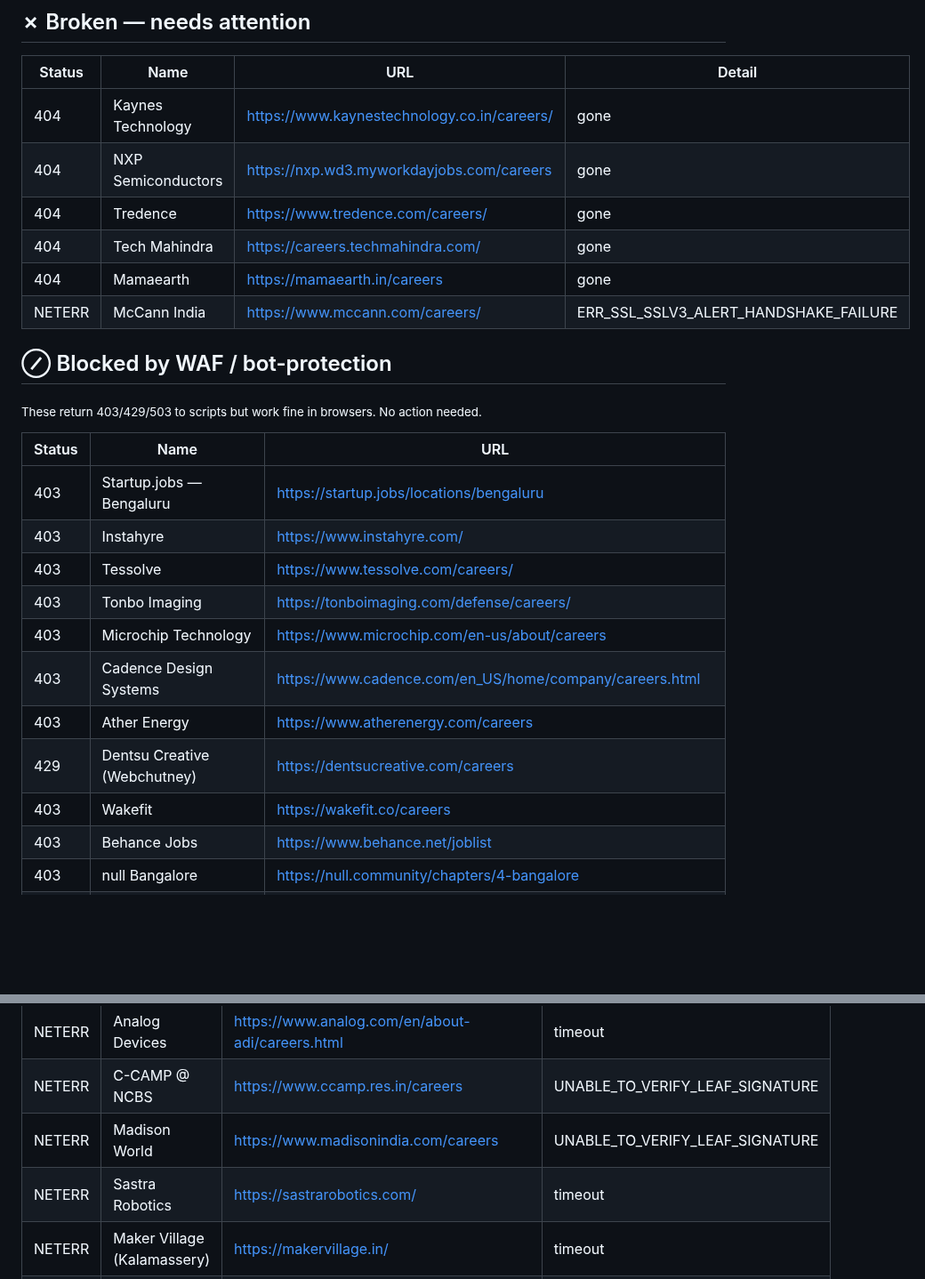
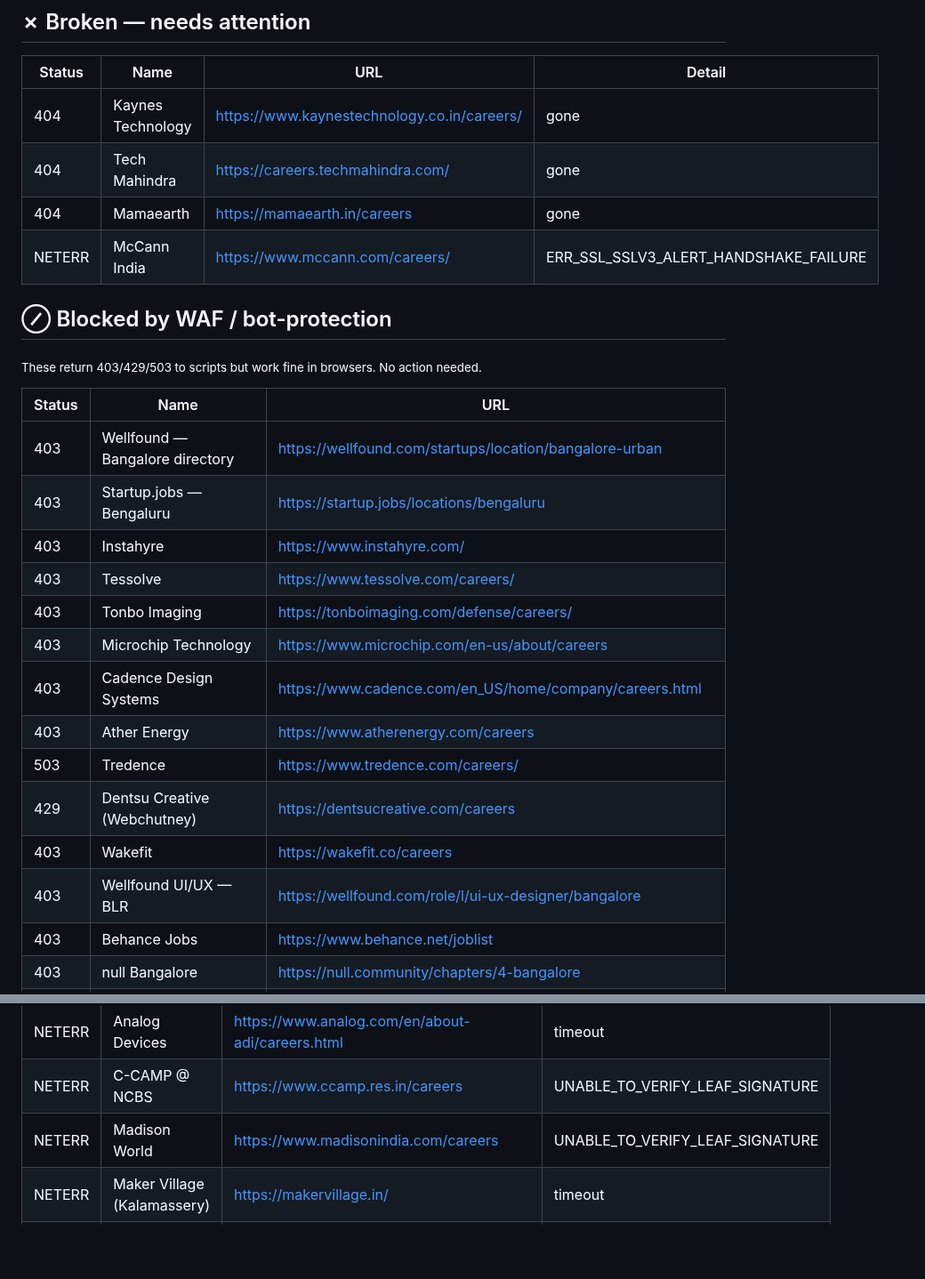
Before and after one commit to vishnu-c-r/jobs-guide, a Markdown page: LINK_REPORT.md, 2 parts joined by grey strips. Shown at 89% size. Rendered like a GitHub page; blank space fills up the shorter version.

Commit message:
chore: update link health report [skip ci]

```diff
--- a/LINK_REPORT.md
+++ b/LINK_REPORT.md
@@ -9,8 +9,6 @@
 | Status | Name | URL | Detail |
 |---|---|---|---|
 | 404 | Kaynes Technology | <https://www.kaynestechnology.co.in/careers/> | gone |
-| 404 | NXP Semiconductors | <https://nxp.wd3.myworkdayjobs.com/careers> | gone |
-| 404 | Tredence | <https://www.tredence.com/careers/> | gone |
 | 404 | Tech Mahindra | <https://careers.techmahindra.com/> | gone |
 | 404 | Mamaearth | <https://mamaearth.in/careers> | gone |
 | NETERR | McCann India | <https://www.mccann.com/careers/> | ERR_SSL_SSLV3_ALERT_HANDSHAKE_FAILURE |
@@ -21,6 +19,7 @@
 
 | Status | Name | URL |
 |---|---|---|
+| 403 | Wellfound — Bangalore directory | <https://wellfound.com/startups/location/bangalore-urban> |
 | 403 | Startup.jobs — Bengaluru | <https://startup.jobs/locations/bengaluru> |
 | 403 | Instahyre | <https://www.instahyre.com/> |
 | 403 | Tessolve | <https://www.tessolve.com/careers/> |
@@ -28,8 +27,10 @@
 | 403 | Microchip Technology | <https://www.microchip.com/en-us/about/careers> |
 | 403 | Cadence Design Systems | <https://www.cadence.com/en_US/home/company/careers.html> |
 | 403 | Ather Energy | <https://www.atherenergy.com/careers> |
+| 503 | Tredence | <https://www.tredence.com/careers/> |
 | 429 | Dentsu Creative (Webchutney) | <https://dentsucreative.com/careers> |
 | 403 | Wakefit | <https://wakefit.co/careers> |
+| 403 | Wellfound UI/UX — BLR | <https://wellfound.com/role/l/ui-ux-designer/bangalore> |
 | 403 | Behance Jobs | <https://www.behance.net/joblist> |
 | 403 | null Bangalore | <https://null.community/chapters/4-bangalore> |
 | 403 | We Work Remotely | <https://weworkremotely.com/> |
@@ -51,7 +52,6 @@
 | NETERR | Analog Devices | <https://www.analog.com/en/about-adi/careers.html> | timeout |
 | NETERR | C-CAMP @ NCBS | <https://www.ccamp.res.in/careers> | UNABLE_TO_VERIFY_LEAF_SIGNATURE |
 | NETERR | Madison World | <https://www.madisonindia.com/careers> | UNABLE_TO_VERIFY_LEAF_SIGNATURE |
-| NETERR | Sastra Robotics | <https://sastrarobotics.com/> | timeout |
 | NETERR | Maker Village (Kalamassery) | <https://makervillage.in/> | timeout |
 | NETERR | Maker Village events (Kochi) | <https://makervillage.in/events.php> | timeout |
 | NETERR | McKinsey Knowledge Centre | <https://www.mckinsey.com/careers/search-jobs> | timeout |
```
Also changed, not shown: other parts of LINK_REPORT.md (+2 -2 lines).
